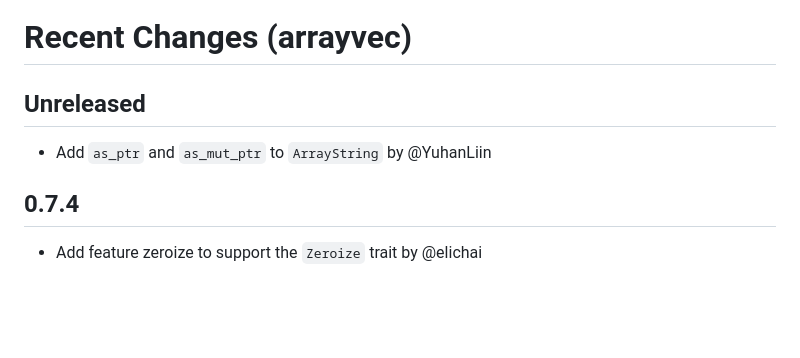
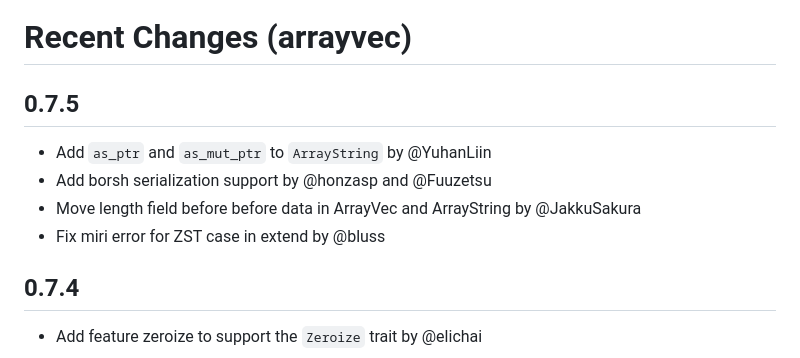
Before and after one commit to bluss/arrayvec, a Markdown page: CHANGELOG.md, the part around the change. Rendered like a GitHub page; blank space fills up the shorter version.

Commit message:
Update changelog

```diff
--- a/CHANGELOG.md
+++ b/CHANGELOG.md
@@ -1,8 +1,12 @@
 Recent Changes (arrayvec)
 =========================
 
-## Unreleased
+## 0.7.5
+
 - Add `as_ptr` and `as_mut_ptr` to `ArrayString` by @YuhanLiin
+- Add borsh serialization support by @honzasp and @Fuuzetsu
+- Move length field before before data in ArrayVec and ArrayString by @JakkuSakura
+- Fix miri error for ZST case in extend by @bluss
 
 ## 0.7.4
 
```
